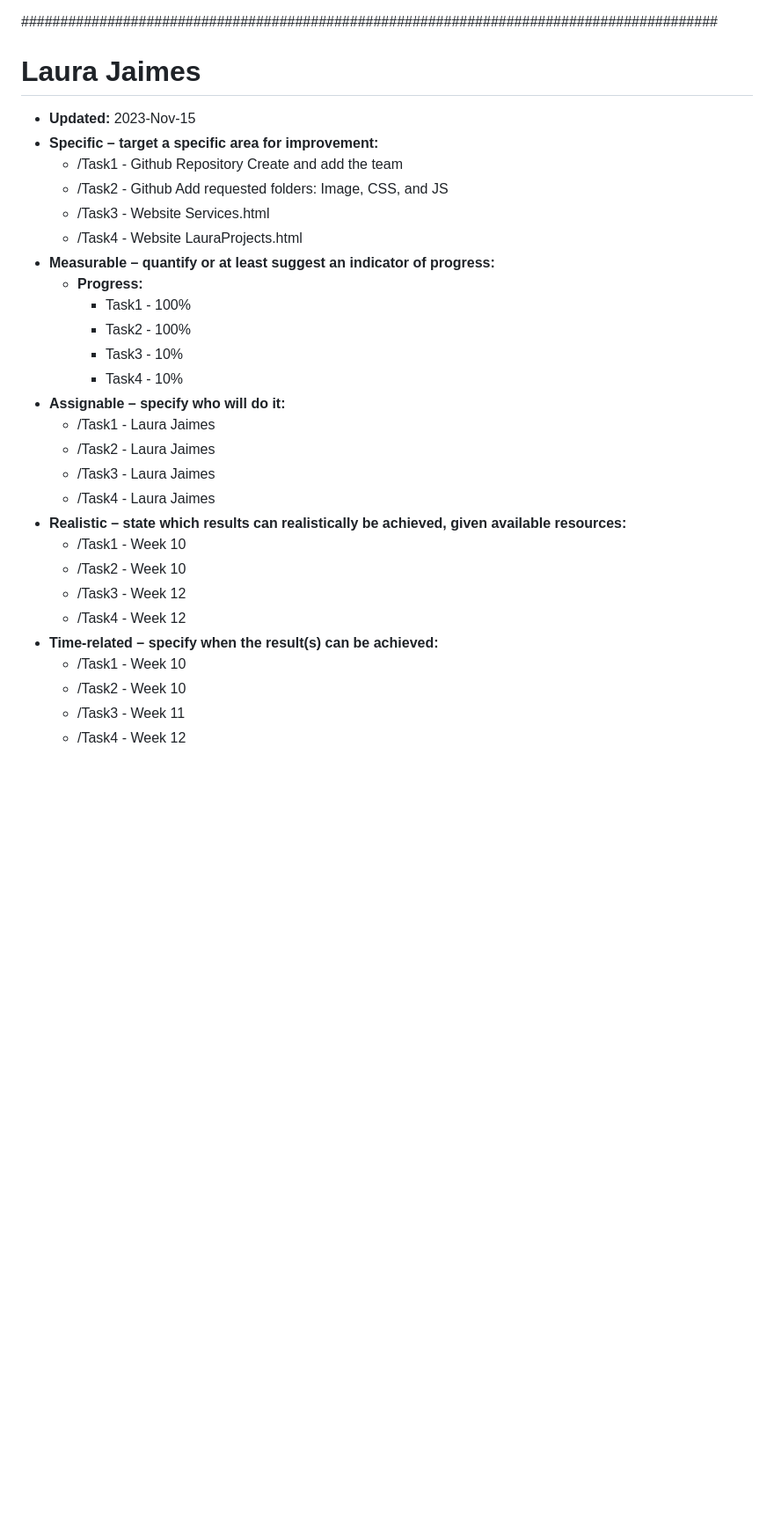
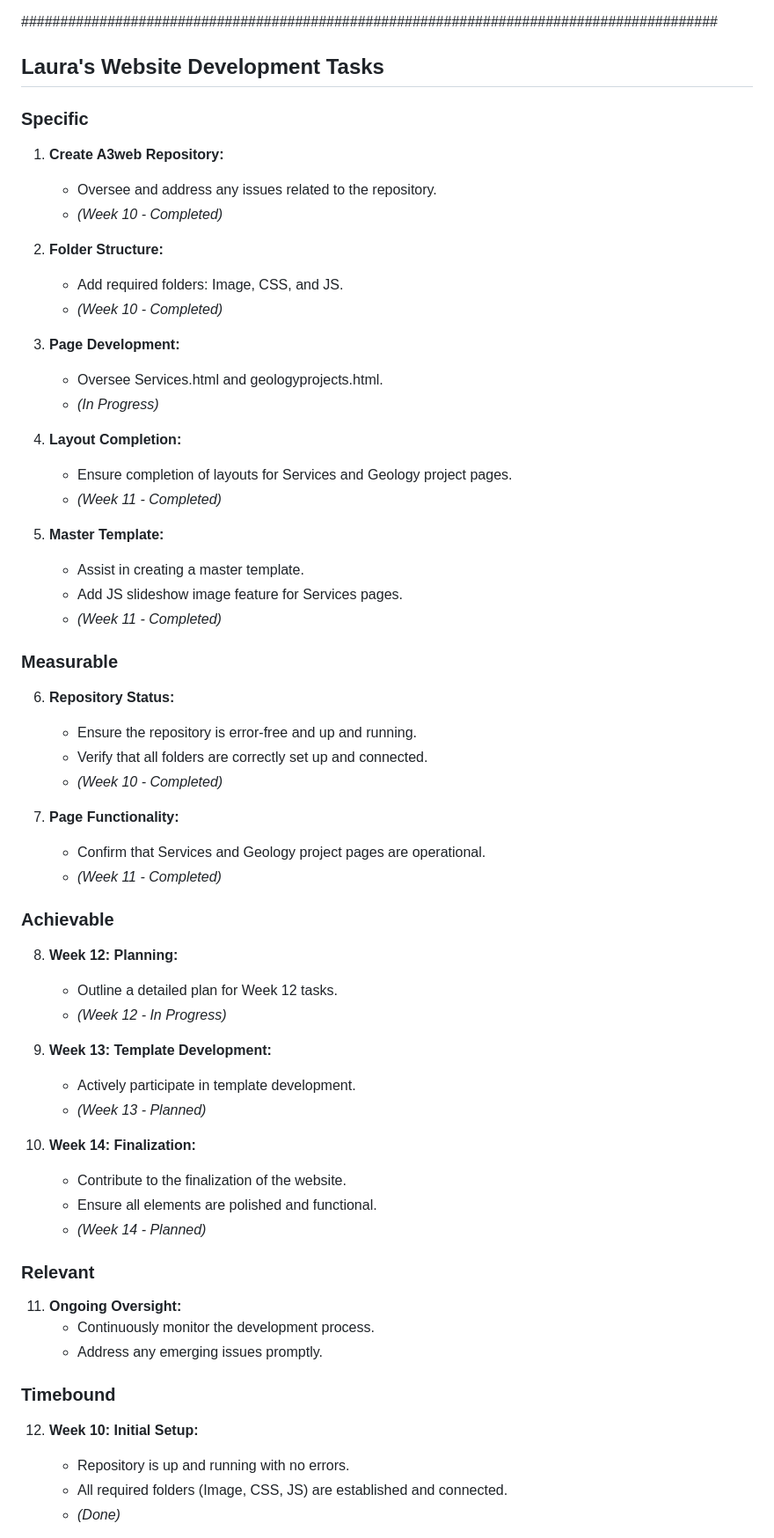
Before and after one commit to aherstek/a3web, a Markdown page: group.md, the part around one of its changes. Shown at 88% size. Drawn GitHub-style; blank space fills up the shorter version.

```diff
--- a/group.md
+++ b/group.md
@@ -43,31 +43,67 @@ Time-bound
 
 #########################################################################################
 
-# Laura Jaimes #
-- **Updated:** 2023-Nov-15
-- **Specific – target a specific area for improvement:**
-  - /Task1 - Github Repository Create and add the team
-  - /Task2 - Github Add requested folders: Image, CSS, and JS
-  - /Task3 - Website Services.html
-  - /Task4 - Website LauraProjects.html
-- **Measurable – quantify or at least suggest an indicator of progress:**
-  - **Progress:**
-    - Task1 - 100%
-    - Task2 - 100%
-    - Task3 - 10%
-    - Task4 - 10%
-- **Assignable – specify who will do it:**
-  - /Task1 - Laura Jaimes
-  - /Task2 - Laura Jaimes
-  - /Task3 - Laura Jaimes
-  - /Task4 - Laura Jaimes
-- **Realistic – state which results can realistically be achieved, given available resources:**
-  - /Task1 - Week 10
-  - /Task2 - Week 10
-  - /Task3 - Week 12
-  - /Task4 - Week 12
-- **Time-related – specify when the result(s) can be achieved:**
-  - /Task1 - Week 10
-  - /Task2 - Week 10
-  - /Task3 - Week 11
-  - /Task4 - Week 12
+## Laura's Website Development Tasks
+
+### Specific
+
+1. **Create A3web Repository:**
+   - Oversee and address any issues related to the repository.
+   - *(Week 10 - Completed)*
+
+2. **Folder Structure:**
+   - Add required folders: Image, CSS, and JS.
+   - *(Week 10 - Completed)*
+
+3. **Page Development:**
+   - Oversee Services.html and geologyprojects.html.
+   - *(In Progress)*
+
+4. **Layout Completion:**
+   - Ensure completion of layouts for Services and Geology project pages.
+   - *(Week 11 - Completed)*
+
+5. **Master Template:**
+   - Assist in creating a master template.
+   - Add JS slideshow image feature for Services pages.
+   - *(Week 11 - Completed)*
+
+### Measurable
+
+6. **Repository Status:**
+   - Ensure the repository is error-free and up and running.
+   - Verify that all folders are correctly set up and connected.
+   - *(Week 10 - Completed)*
+
+7. **Page Functionality:**
+   - Confirm that Services and Geology project pages are operational.
+   - *(Week 11 - Completed)*
+
+### Achievable
+
+8. **Week 12: Planning:**
+   - Outline a detailed plan for Week 12 tasks.
+   - *(Week 12 - In Progress)*
+
+9. **Week 13: Template Development:**
+   - Actively participate in template development.
+   - *(Week 13 - Planned)*
+
+10. **Week 14: Finalization:**
+    - Contribute to the finalization of the website.
+    - Ensure all elements are polished and functional.
+    - *(Week 14 - Planned)*
+
+### Relevant
+
+11. **Ongoing Oversight:**
+    - Continuously monitor the development process.
+    - Address any emerging issues promptly.
+
+### Timebound
+
+12. **Week 10: Initial Setup:**
+    - Repository is up and running with no errors.
+    - All required folders (Image, CSS, JS) are established and connected.
+    - *(Done)*
+
```
Also changed, not shown: other parts of group.md (+18 -0 lines).
